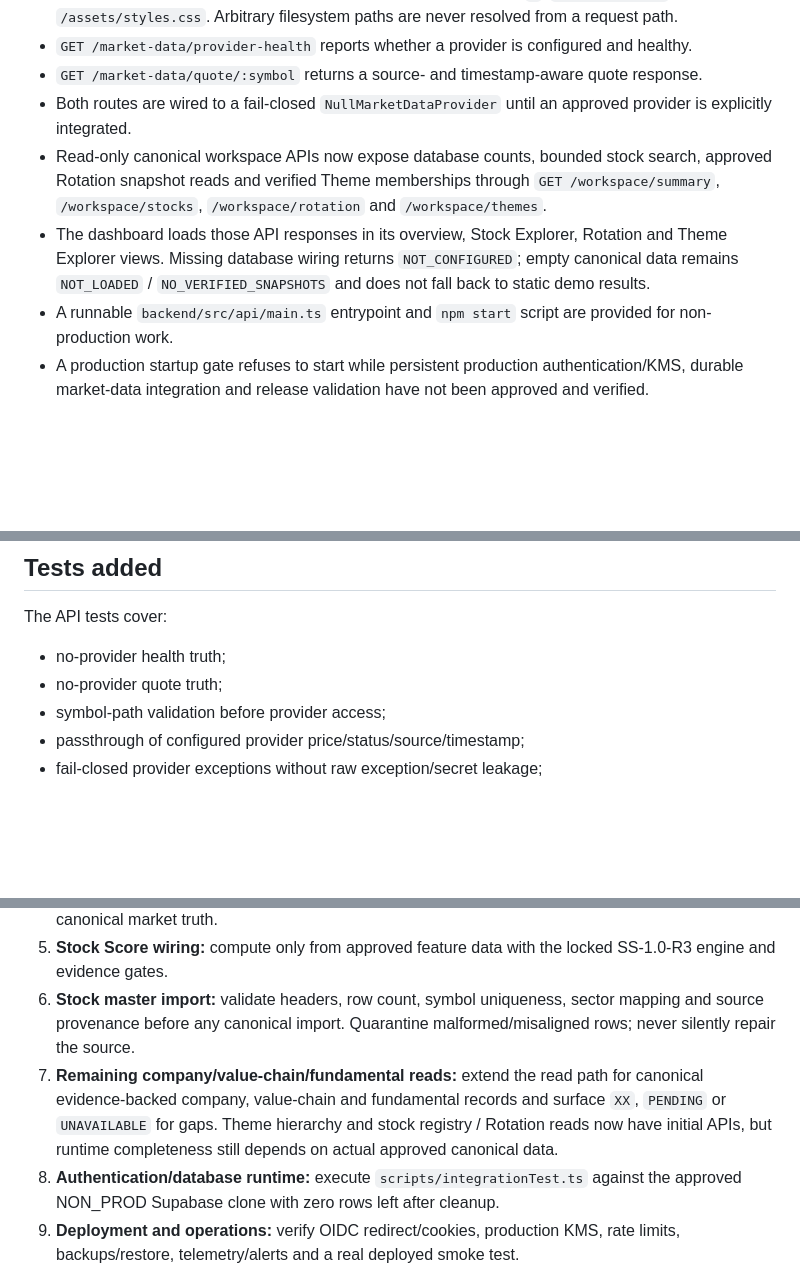
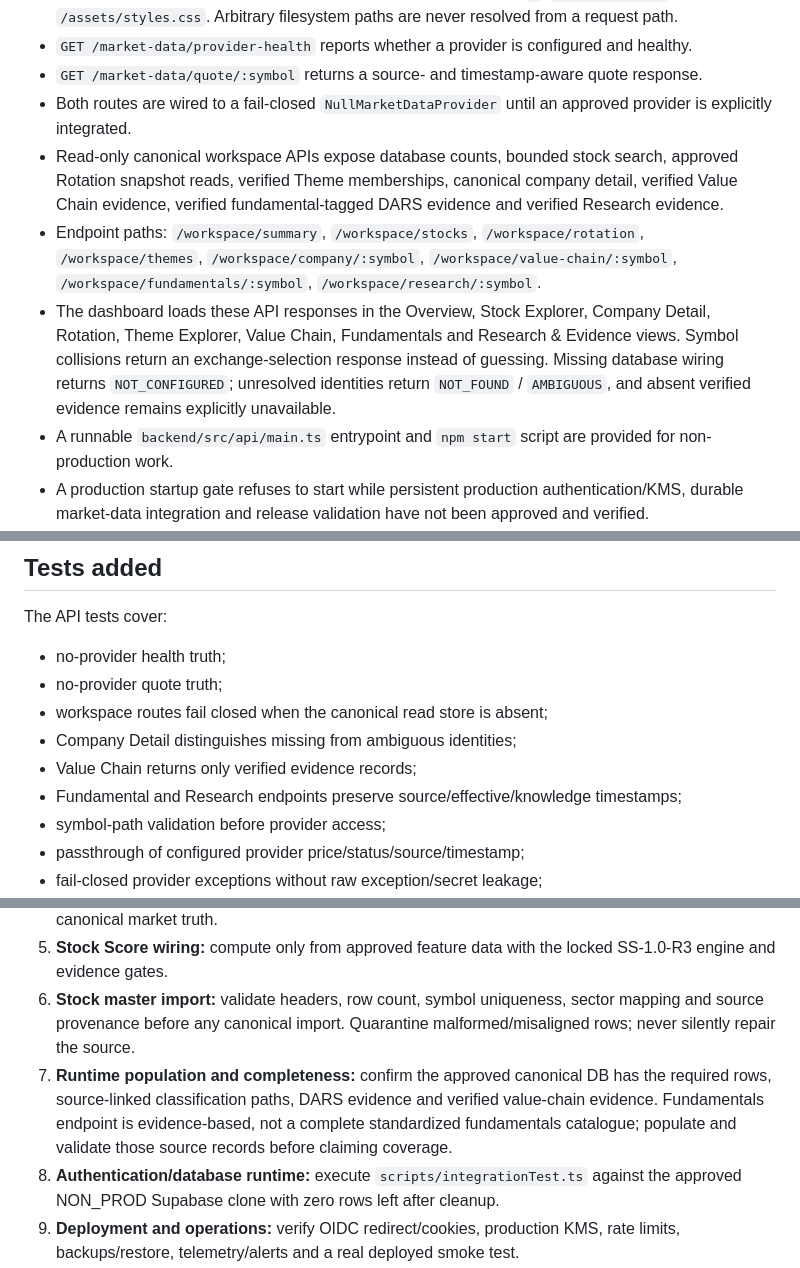
Before and after one commit to abdul007amk-art/MarketNiora, a Markdown page: docs/validation/MARKETNIORA_FRONTEND_AND_MARKET_DATA_READINESS.md, 3 parts joined by grey strips. Rendered like a GitHub page; blank space fills up the shorter version.

Commit message:
docs(workspace): update company and evidence readiness

```diff
--- a/docs/validation/MARKETNIORA_FRONTEND_AND_MARKET_DATA_READINESS.md
+++ b/docs/validation/MARKETNIORA_FRONTEND_AND_MARKET_DATA_READINESS.md
@@ -11,8 +11,9 @@
 - `GET /market-data/provider-health` reports whether a provider is configured and healthy.
 - `GET /market-data/quote/:symbol` returns a source- and timestamp-aware quote response.
 - Both routes are wired to a fail-closed `NullMarketDataProvider` until an approved provider is explicitly integrated.
-- Read-only canonical workspace APIs now expose database counts, bounded stock search, approved Rotation snapshot reads and verified Theme memberships through `GET /workspace/summary`, `/workspace/stocks`, `/workspace/rotation` and `/workspace/themes`.
-- The dashboard loads those API responses in its overview, Stock Explorer, Rotation and Theme Explorer views. Missing database wiring returns `NOT_CONFIGURED`; empty canonical data remains `NOT_LOADED` / `NO_VERIFIED_SNAPSHOTS` and does not fall back to static demo results.
+- Read-only canonical workspace APIs expose database counts, bounded stock search, approved Rotation snapshot reads, verified Theme memberships, canonical company detail, verified Value Chain evidence, verified fundamental-tagged DARS evidence and verified Research evidence.
+- Endpoint paths: `/workspace/summary`, `/workspace/stocks`, `/workspace/rotation`, `/workspace/themes`, `/workspace/company/:symbol`, `/workspace/value-chain/:symbol`, `/workspace/fundamentals/:symbol`, `/workspace/research/:symbol`.
+- The dashboard loads these API responses in the Overview, Stock Explorer, Company Detail, Rotation, Theme Explorer, Value Chain, Fundamentals and Research & Evidence views. Symbol collisions return an exchange-selection response instead of guessing. Missing database wiring returns `NOT_CONFIGURED`; unresolved identities return `NOT_FOUND` / `AMBIGUOUS`, and absent verified evidence remains explicitly unavailable.
 - A runnable `backend/src/api/main.ts` entrypoint and `npm start` script are provided for non-production work.
 - A production startup gate refuses to start while persistent production authentication/KMS, durable market-data integration and release validation have not been approved and verified.
 
@@ -41,6 +42,10 @@ The API tests cover:
 
 - no-provider health truth;
 - no-provider quote truth;
+- workspace routes fail closed when the canonical read store is absent;
+- Company Detail distinguishes missing from ambiguous identities;
+- Value Chain returns only verified evidence records;
+- Fundamental and Research endpoints preserve source/effective/knowledge timestamps;
 - symbol-path validation before provider access;
 - passthrough of configured provider price/status/source/timestamp;
 - fail-closed provider exceptions without raw exception/secret leakage;
@@ -57,7 +62,7 @@ CI must pass typecheck, API/unit tests, PostgreSQL integration tests, Prisma val
 4. **Rotation wiring:** feed verified observations through the locked Stock Group → Sub-sector → Sector rotation aggregation; do not let the UI or API submit unverified arbitrary observation arrays as canonical market truth.
 5. **Stock Score wiring:** compute only from approved feature data with the locked SS-1.0-R3 engine and evidence gates.
 6. **Stock master import:** validate headers, row count, symbol uniqueness, sector mapping and source provenance before any canonical import. Quarantine malformed/misaligned rows; never silently repair the source.
-7. **Remaining company/value-chain/fundamental reads:** extend the read path for canonical evidence-backed company, value-chain and fundamental records and surface `XX`, `PENDING` or `UNAVAILABLE` for gaps. Theme hierarchy and stock registry / Rotation reads now have initial APIs, but runtime completeness still depends on actual approved canonical data.
+7. **Runtime population and completeness:** confirm the approved canonical DB has the required rows, source-linked classification paths, DARS evidence and verified value-chain evidence. Fundamentals endpoint is evidence-based, not a complete standardized fundamentals catalogue; populate and validate those source records before claiming coverage.
 8. **Authentication/database runtime:** execute `scripts/integrationTest.ts` against the approved NON_PROD Supabase clone with zero rows left after cleanup.
 9. **Deployment and operations:** verify OIDC redirect/cookies, production KMS, rate limits, backups/restore, telemetry/alerts and a real deployed smoke test.
 
```
